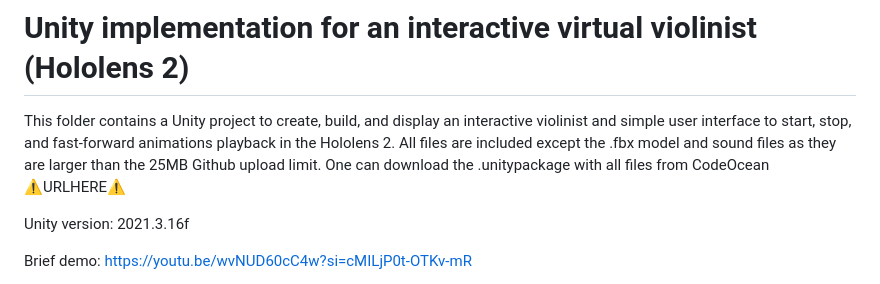
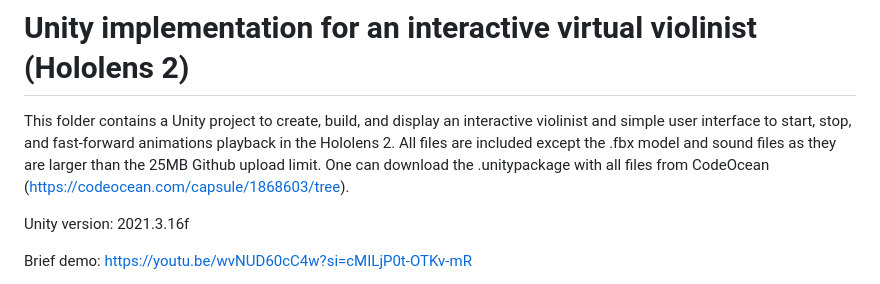
Before and after one commit to IPEM/MC-AR, a Markdown page: Unity/README.md, the part around the change. GitHub-like rendering.

```diff
--- a/Unity/README.md
+++ b/Unity/README.md
@@ -1,6 +1,6 @@
 # Unity implementation for an interactive virtual violinist (Hololens 2)
 This folder contains a Unity project to create, build, and display an interactive violinist and simple user interface to start, stop, and fast-forward animations playback in the Hololens 2.
-All files are included except the .fbx model and sound files as they are larger than the 25MB Github upload limit. One can download the .unitypackage with all files from CodeOcean :warning:URLHERE:warning:
+All files are included except the .fbx model and sound files as they are larger than the 25MB Github upload limit. One can download the .unitypackage with all files from CodeOcean (https://codeocean.com/capsule/1868603/tree).
 
 Unity version: 2021.3.16f
 
```
